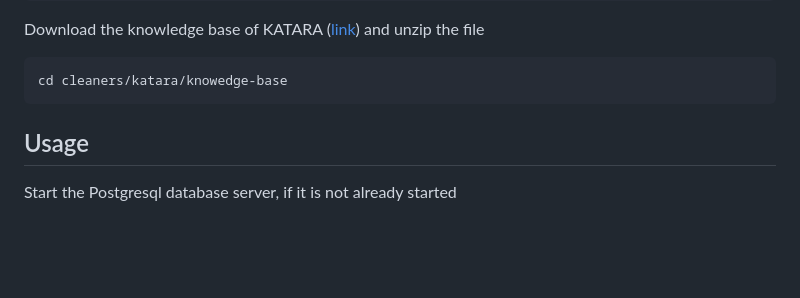
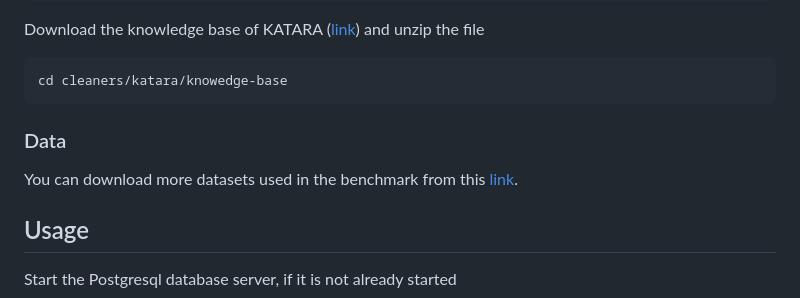
Before and after one commit to mohamedyd/rein-benchmark, a Markdown page: README.md, the part around the change. GitHub-like rendering; blank space fills up the shorter version.

````diff
--- a/README.md
+++ b/README.md
@@ -100,6 +100,9 @@ Download the knowledge base of KATARA ([link](https://bit.ly/3hPkpWX)) and unzip
 ```shell script
 cd cleaners/katara/knowedge-base
 ```
+
+### Data
+You can download more datasets used in the benchmark from this [link](https://www.researchgate.net/publication/382496079_Datasets_of_REIN_Benchmark).
 
 ## Usage
 
````
